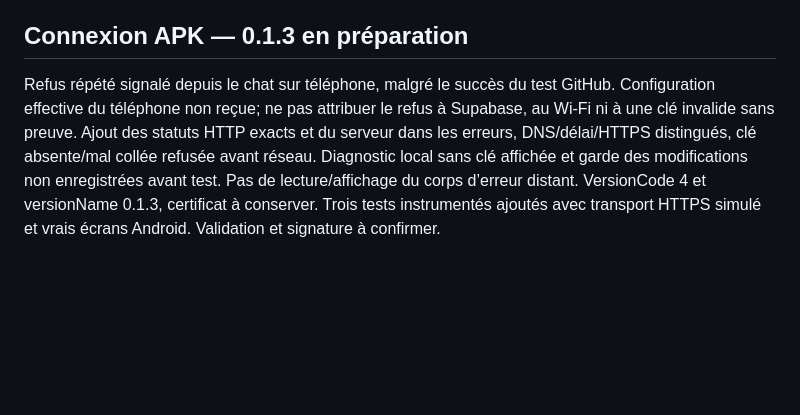
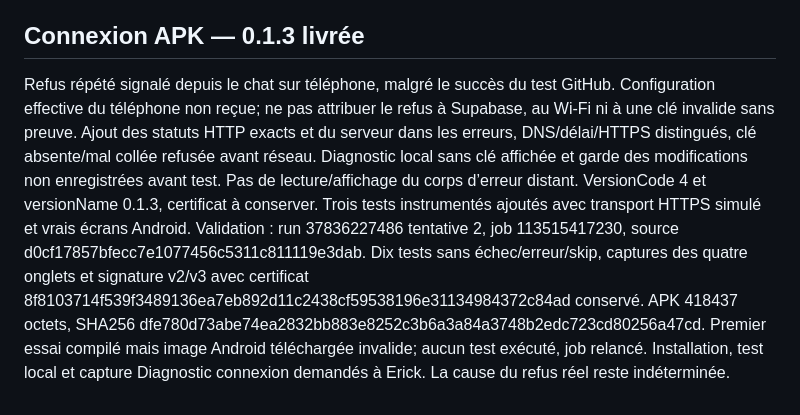
Before and after one commit to willingemy-byte/My-Friend-Qjan, a Markdown page: REPRISE.md, the part around the change. GitHub-like rendering; blank space fills up the shorter version.

```diff
--- a/REPRISE.md
+++ b/REPRISE.md
@@ -52,6 +52,6 @@ Perte Shizuku en quittant Wi-Fi signalée; guide officiel et discussion maintene
 
 Les deux workflows utilisent Ubuntu 24.04 explicitement. Actions épinglées mises à jour après vérification de runs.using=node24 : checkout 7.0.1, setup-gradle 6.4.0, setup-android 4.0.4 et upload-artifact 7.0.2. android-emulator-runner 2.38.0 utilisait déjà node24. Gradle 8.9 et le code APK sont conservés. Le warning Node 20 et l’échec historique de deux assertions de dialogue étaient distincts. Validation réussie : commit 2c9c95dc33ab046c19ca884b71ad77a3a4c9a1a8, run Android 37834671171 (job 113508546034) et run Ollama 37834671092 (job 113508545809). Compilation, sept tests instrumentés et captures des quatre onglets réussis; huit tests du connecteur et requête Ollama réussis. Aucune annotation Node 20 dans le nouveau job Android. Notice Gradle 8.9 conservée, indépendante de Node; pas de changement des dépendances Android ni du code APK.
 
-## Connexion APK — 0.1.3 en préparation
+## Connexion APK — 0.1.3 livrée
 
-Refus répété signalé depuis le chat sur téléphone, malgré le succès du test GitHub. Configuration effective du téléphone non reçue; ne pas attribuer le refus à Supabase, au Wi-Fi ni à une clé invalide sans preuve. Ajout des statuts HTTP exacts et du serveur dans les erreurs, DNS/délai/HTTPS distingués, clé absente/mal collée refusée avant réseau. Diagnostic local sans clé affichée et garde des modifications non enregistrées avant test. Pas de lecture/affichage du corps d’erreur distant. VersionCode 4 et versionName 0.1.3, certificat à conserver. Trois tests instrumentés ajoutés avec transport HTTPS simulé et vrais écrans Android. Validation et signature à confirmer.
+Refus répété signalé depuis le chat sur téléphone, malgré le succès du test GitHub. Configuration effective du téléphone non reçue; ne pas attribuer le refus à Supabase, au Wi-Fi ni à une clé invalide sans preuve. Ajout des statuts HTTP exacts et du serveur dans les erreurs, DNS/délai/HTTPS distingués, clé absente/mal collée refusée avant réseau. Diagnostic local sans clé affichée et garde des modifications non enregistrées avant test. Pas de lecture/affichage du corps d’erreur distant. VersionCode 4 et versionName 0.1.3, certificat à conserver. Trois tests instrumentés ajoutés avec transport HTTPS simulé et vrais écrans Android. Validation : run 37836227486 tentative 2, job 113515417230, source d0cf17857bfecc7e1077456c5311c811119e3dab. Dix tests sans échec/erreur/skip, captures des quatre onglets et signature v2/v3 avec certificat 8f8103714f539f3489136ea7eb892d11c2438cf59538196e31134984372c84ad conservé. APK 418437 octets, SHA256 dfe780d73abe74ea2832bb883e8252c3b6a3a84a3748b2edc723cd80256a47cd. Premier essai compilé mais image Android téléchargée invalide; aucun test exécuté, job relancé. Installation, test local et capture Diagnostic connexion demandés à Erick. La cause du refus réel reste indéterminée.
```
Also changed, not shown: README.md (+1 -1 lines).
